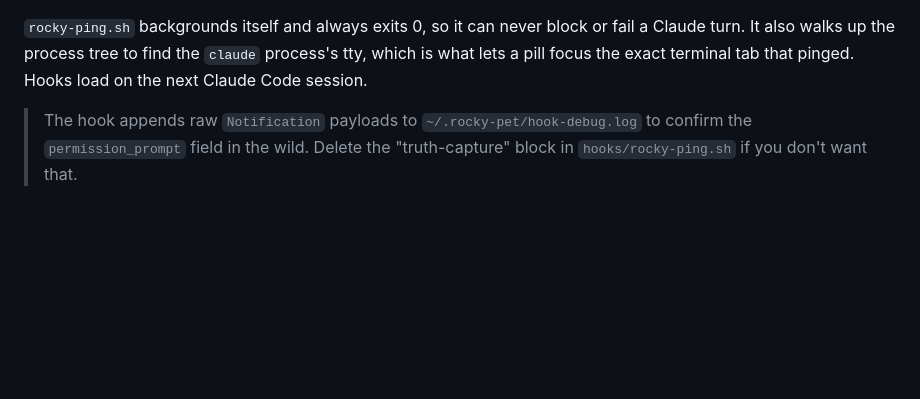
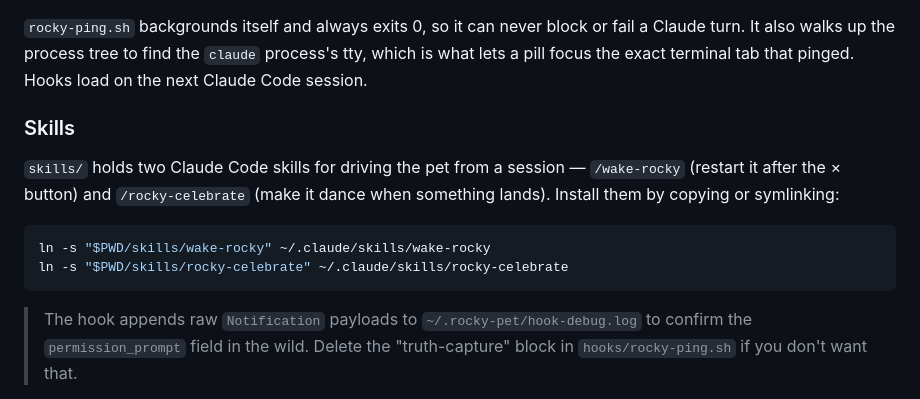
Before and after one commit to pitahorn/claude-rocky-pet, a Markdown page: README.md, the part around the change. Rendered like a GitHub page; blank space fills up the shorter version.

````diff
--- a/README.md
+++ b/README.md
@@ -84,6 +84,17 @@ Add to `~/.claude/settings.json` (adjust the path):
 fail a Claude turn. It also walks up the process tree to find the `claude`
 process's tty, which is what lets a pill focus the exact terminal tab that
 pinged. Hooks load on the next Claude Code session.
+
+### Skills
+
+`skills/` holds two Claude Code skills for driving the pet from a session —
+`/wake-rocky` (restart it after the × button) and `/rocky-celebrate` (make it
+dance when something lands). Install them by copying or symlinking:
+
+```sh
+ln -s "$PWD/skills/wake-rocky" ~/.claude/skills/wake-rocky
+ln -s "$PWD/skills/rocky-celebrate" ~/.claude/skills/rocky-celebrate
+```
 
 > The hook appends raw `Notification` payloads to `~/.rocky-pet/hook-debug.log`
 > to confirm the `permission_prompt` field in the wild. Delete the
````
Also changed, not shown: skills/rocky-celebrate/SKILL.md (added, +37 -0 lines), skills/wake-rocky/SKILL.md (added, +41 -0 lines).
